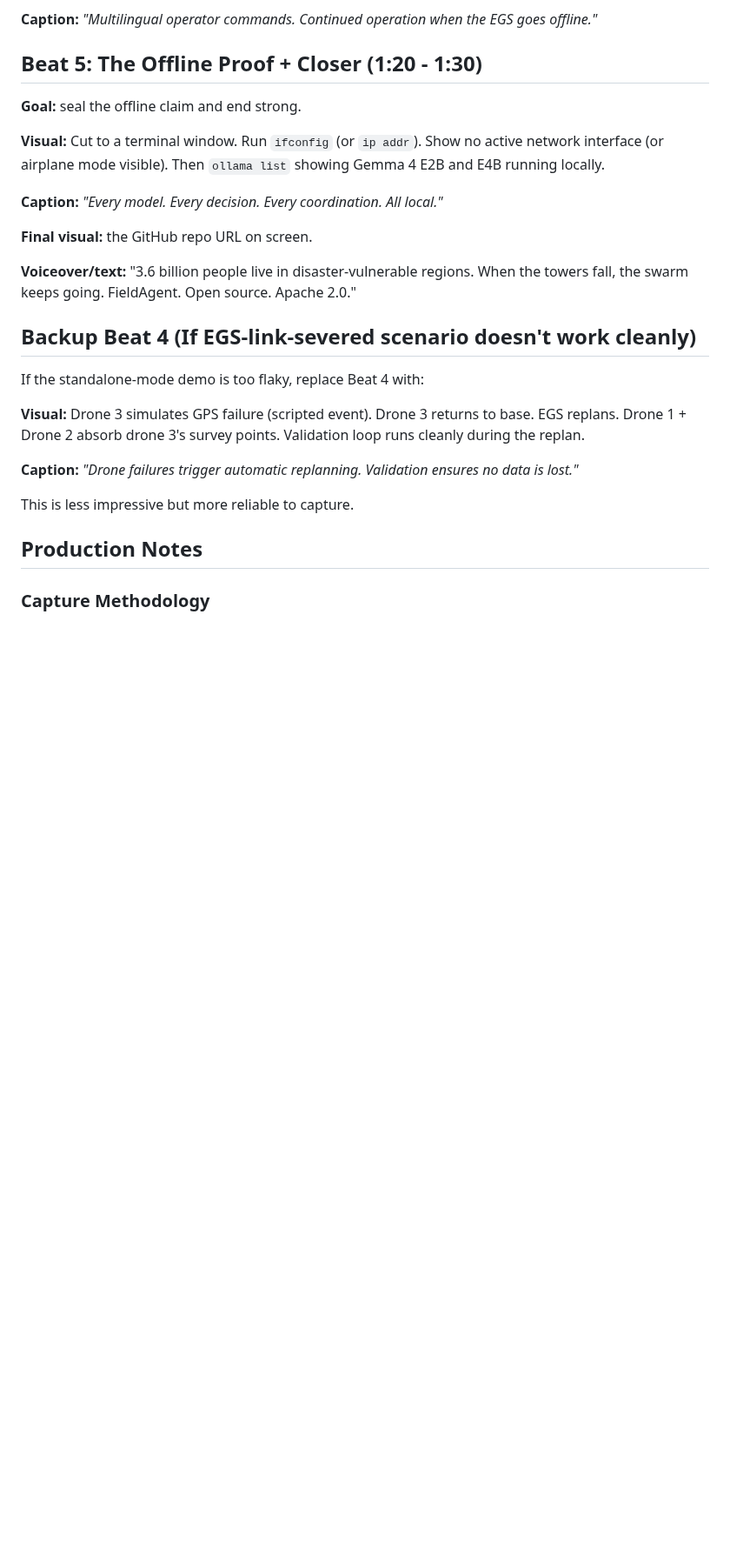
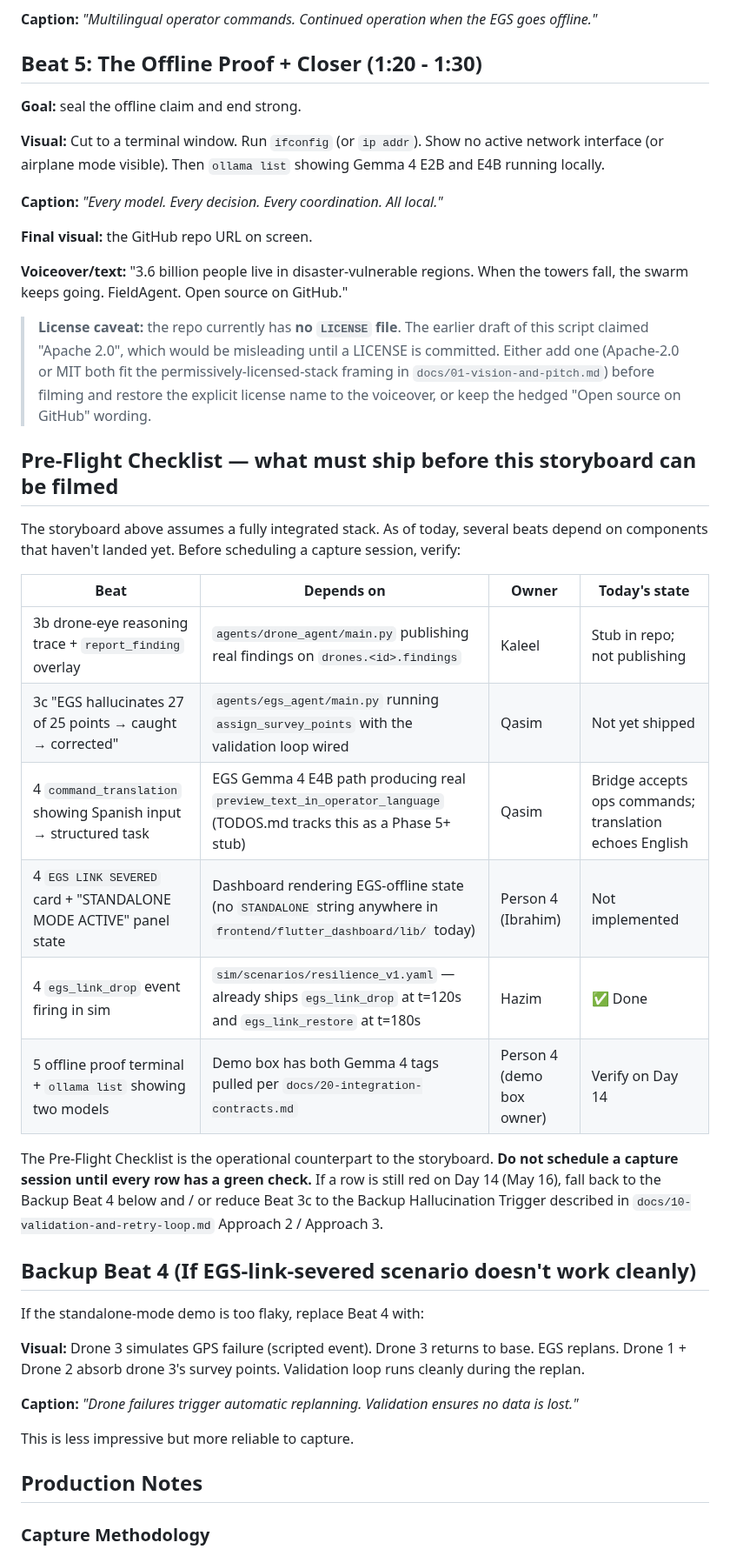
Before and after one commit to ibrahim7860/Gemma-Guardian, a Markdown page: docs/21-demo-storyboard.md, the part around one of its changes. Shown at 87% size. GitHub-like rendering; blank space fills up the shorter version.

```diff
--- a/docs/21-demo-storyboard.md
+++ b/docs/21-demo-storyboard.md
@@ -113,7 +115,24 @@ Then the dramatic moment: a card appears: *"EGS LINK SEVERED."* The dashboard sh
 
 **Final visual:** the GitHub repo URL on screen.
 
-**Voiceover/text:** "3.6 billion people live in disaster-vulnerable regions. When the towers fall, the swarm keeps going. FieldAgent. Open source. Apache 2.0."
+**Voiceover/text:** "3.6 billion people live in disaster-vulnerable regions. When the towers fall, the swarm keeps going. FieldAgent. Open source on GitHub."
+
+> **License caveat:** the repo currently has **no `LICENSE` file**. The earlier draft of this script claimed "Apache 2.0", which would be misleading until a LICENSE is committed. Either add one (Apache-2.0 or MIT both fit the permissively-licensed-stack framing in `docs/01-vision-and-pitch.md`) before filming and restore the explicit license name to the voiceover, or keep the hedged "Open source on GitHub" wording.
+
+## Pre-Flight Checklist — what must ship before this storyboard can be filmed
+
+The storyboard above assumes a fully integrated stack. As of today, several beats depend on components that haven't landed yet. Before scheduling a capture session, verify:
+
+| Beat | Depends on | Owner | Today's state |
+|---|---|---|---|
+| 3b drone-eye reasoning trace + `report_finding` overlay | `agents/drone_agent/main.py` publishing real findings on `drones.<id>.findings` | Kaleel | Stub in repo; not publishing |
+| 3c "EGS hallucinates 27 of 25 points → caught → corrected" | `agents/egs_agent/main.py` running `assign_survey_points` with the validation loop wired | Qasim | Not yet shipped |
+| 4 `command_translation` showing Spanish input → structured task | EGS Gemma 4 E4B path producing real `preview_text_in_operator_language` (TODOS.md tracks this as a Phase 5+ stub) | Qasim | Bridge accepts ops commands; translation echoes English |
+| 4 `EGS LINK SEVERED` card + "STANDALONE MODE ACTIVE" panel state | Dashboard rendering EGS-offline state (no `STANDALONE` string anywhere in `frontend/flutter_dashboard/lib/` today) | Person 4 (Ibrahim) | Not implemented |
+| 4 `egs_link_drop` event firing in sim | `sim/scenarios/resilience_v1.yaml` — already ships `egs_link_drop` at t=120s and `egs_link_restore` at t=180s | Hazim | ✅ Done |
+| 5 offline proof terminal + `ollama list` showing two models | Demo box has both Gemma 4 tags pulled per `docs/20-integration-contracts.md` | Person 4 (demo box owner) | Verify on Day 14 |
+
+The Pre-Flight Checklist is the operational counterpart to the storyboard. **Do not schedule a capture session until every row has a green check.** If a row is still red on Day 14 (May 16), fall back to the Backup Beat 4 below and / or reduce Beat 3c to the Backup Hallucination Trigger described in `docs/10-validation-and-retry-loop.md` Approach 2 / Approach 3.
 
 ## Backup Beat 4 (If EGS-link-severed scenario doesn't work cleanly)
 
```
Also changed, not shown: other parts of docs/21-demo-storyboard.md (+7 -5 lines).
